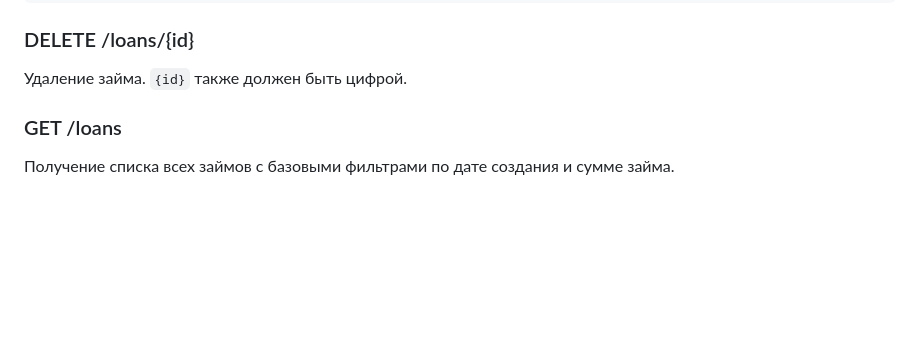
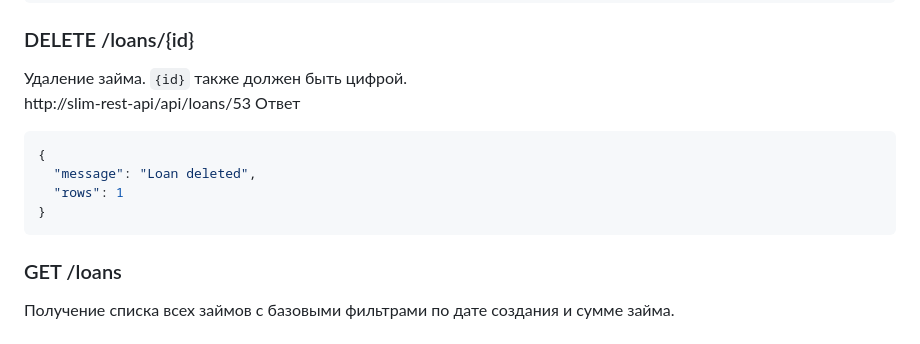
Before and after one commit to IwanKarpets/slim_rest_api, a Markdown page: README.md, the part around the change. GitHub-like rendering; blank space fills up the shorter version.

````diff
--- a/README.md
+++ b/README.md
@@ -107,6 +107,13 @@ http://slim-rest-api/api/loans/53, в тело запроса должны бы
 
 ### DELETE /loans/{id}
 Удаление займа. `{id}` также должен быть цифрой.
-
+http://slim-rest-api/api/loans/53
+Ответ
+```json
+{
+  "message": "Loan deleted",
+  "rows": 1
+}
+```
 ### GET /loans
 Получение списка всех займов с базовыми фильтрами по дате создания и сумме займа.
````
